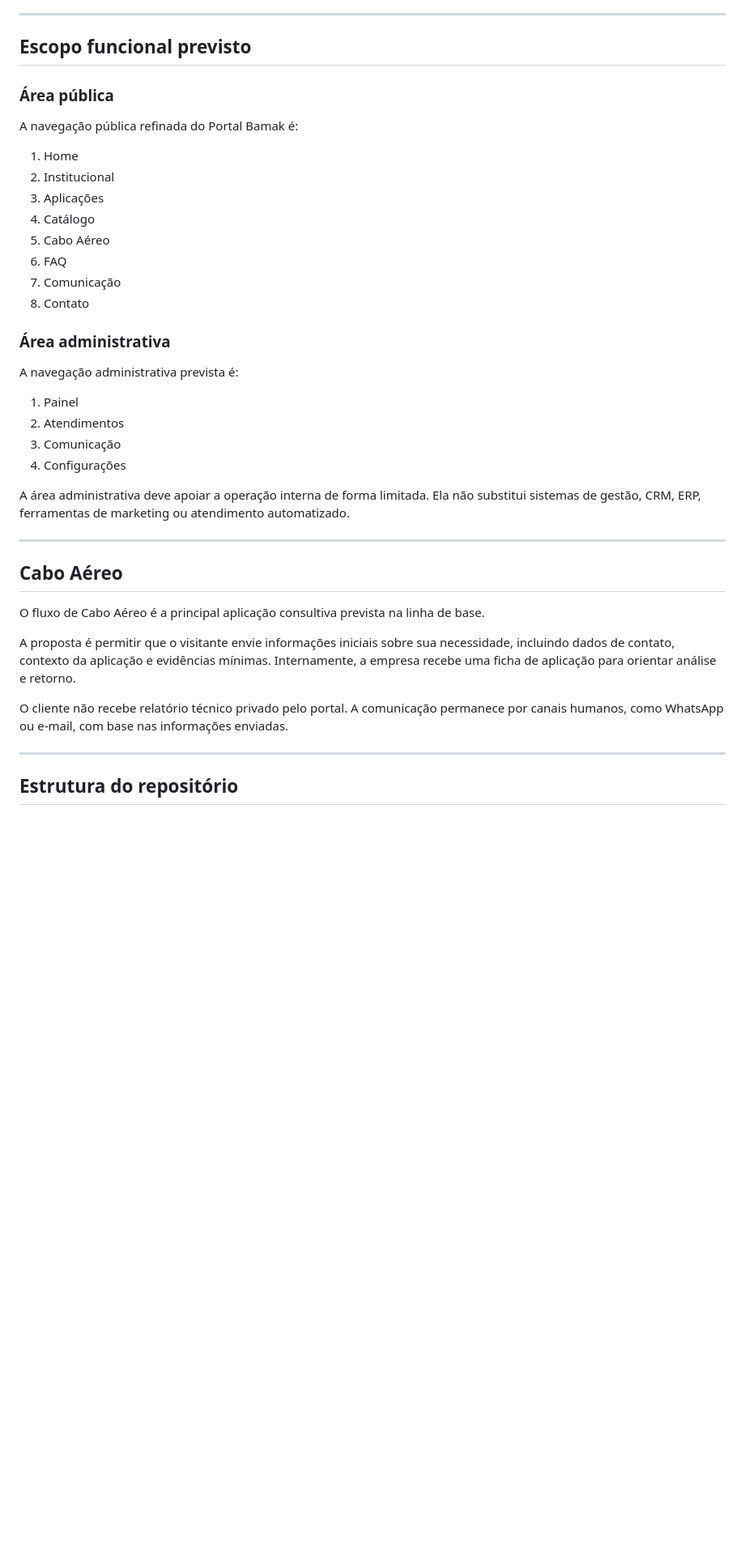
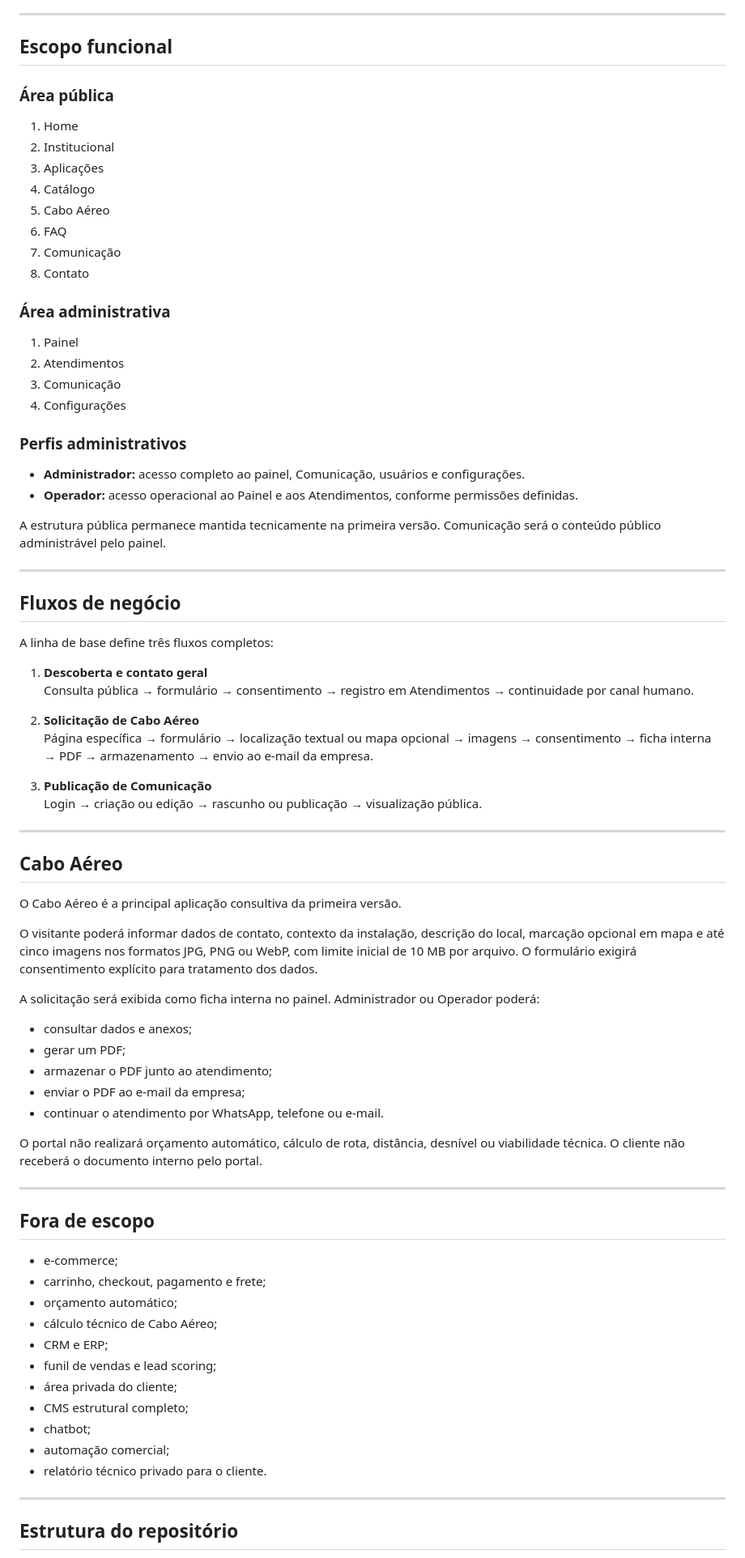
Before and after one commit to bredleyb/bamak-portal, a Markdown page: README.md, the part around one of its changes. Shown at 81% size. Drawn GitHub-style; blank space fills up the shorter version.

```diff
--- a/README.md
+++ b/README.md
@@ -70,11 +68,9 @@ O projeto conecta três frentes:
 
 ---
 
-## Escopo funcional previsto
+## Escopo funcional
 
 ### Área pública
-
-A navegação pública refinada do Portal Bamak é:
 
 1. Home
 2. Institucional
@@ -87,24 +83,66 @@ A navegação pública refinada do Portal Bamak é:
 
 ### Área administrativa
 
-A navegação administrativa prevista é:
-
 1. Painel
 2. Atendimentos
 3. Comunicação
 4. Configurações
 
-A área administrativa deve apoiar a operação interna de forma limitada. Ela não substitui sistemas de gestão, CRM, ERP, ferramentas de marketing ou atendimento automatizado.
+### Perfis administrativos
+
+- **Administrador:** acesso completo ao painel, Comunicação, usuários e configurações.
+- **Operador:** acesso operacional ao Painel e aos Atendimentos, conforme permissões definidas.
+
+A estrutura pública permanece mantida tecnicamente na primeira versão. Comunicação será o conteúdo público administrável pelo painel.
+
+---
+
+## Fluxos de negócio
+
+A linha de base define três fluxos completos:
+
+1. **Descoberta e contato geral**
+   Consulta pública → formulário → consentimento → registro em Atendimentos → continuidade por canal humano.
+
+2. **Solicitação de Cabo Aéreo**
+   Página específica → formulário → localização textual ou mapa opcional → imagens → consentimento → ficha interna → PDF → armazenamento → envio ao e-mail da empresa.
+
+3. **Publicação de Comunicação**
+   Login → criação ou edição → rascunho ou publicação → visualização pública.
 
 ---
 
 ## Cabo Aéreo
 
-O fluxo de Cabo Aéreo é a principal aplicação consultiva prevista na linha de base.
+O Cabo Aéreo é a principal aplicação consultiva da primeira versão.
 
-A proposta é permitir que o visitante envie informações iniciais sobre sua necessidade, incluindo dados de contato, contexto da aplicação e evidências mínimas. Internamente, a empresa recebe uma ficha de aplicação para orientar análise e retorno.
+O visitante poderá informar dados de contato, contexto da instalação, descrição do local, marcação opcional em mapa e até cinco imagens nos formatos JPG, PNG ou WebP, com limite inicial de 10 MB por arquivo. O formulário exigirá consentimento explícito para tratamento dos dados.
 
-O cliente não recebe relatório técnico privado pelo portal. A comunicação permanece por canais humanos, como WhatsApp ou e-mail, com base nas informações enviadas.
+A solicitação será exibida como ficha interna no painel. Administrador ou Operador poderá:
+
+- consultar dados e anexos;
+- gerar um PDF;
+- armazenar o PDF junto ao atendimento;
+- enviar o PDF ao e-mail da empresa;
+- continuar o atendimento por WhatsApp, telefone ou e-mail.
+
+O portal não realizará orçamento automático, cálculo de rota, distância, desnível ou viabilidade técnica. O cliente não receberá o documento interno pelo portal.
+
+---
+
+## Fora de escopo
+
+- e-commerce;
+- carrinho, checkout, pagamento e frete;
+- orçamento automático;
+- cálculo técnico de Cabo Aéreo;
+- CRM e ERP;
+- funil de vendas e lead scoring;
+- área privada do cliente;
+- CMS estrutural completo;
+- chatbot;
+- automação comercial;
+- relatório técnico privado para o cliente.
 
 ---
 
```
Also changed, not shown: other parts of README.md (+117 -122 lines).
